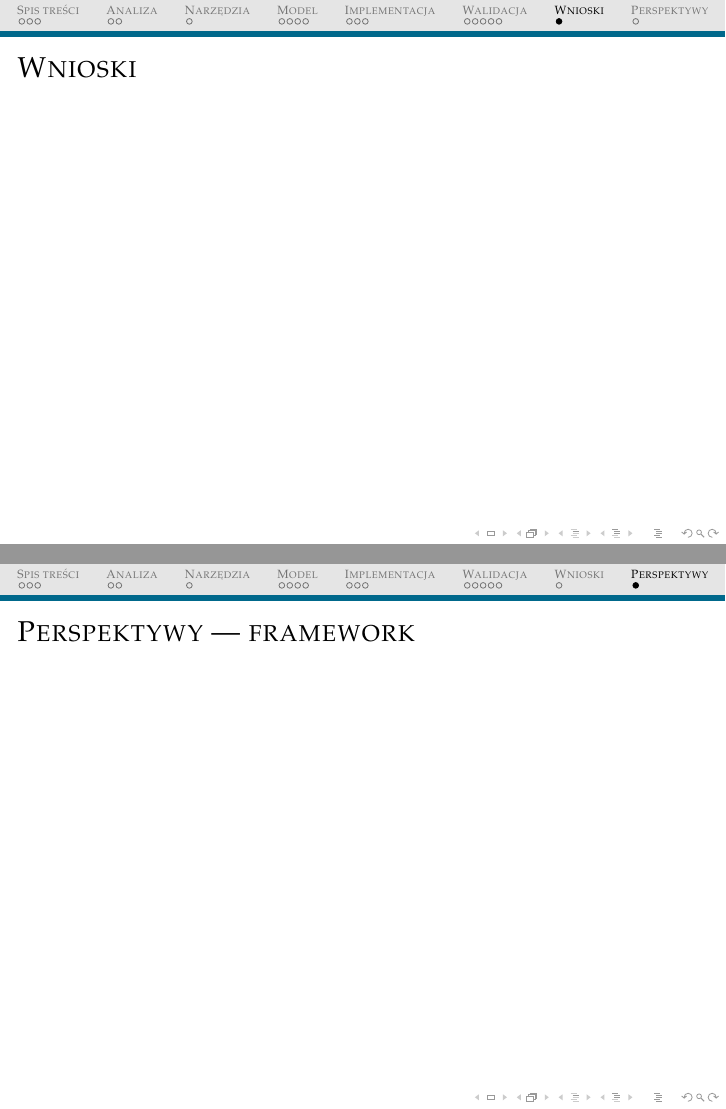
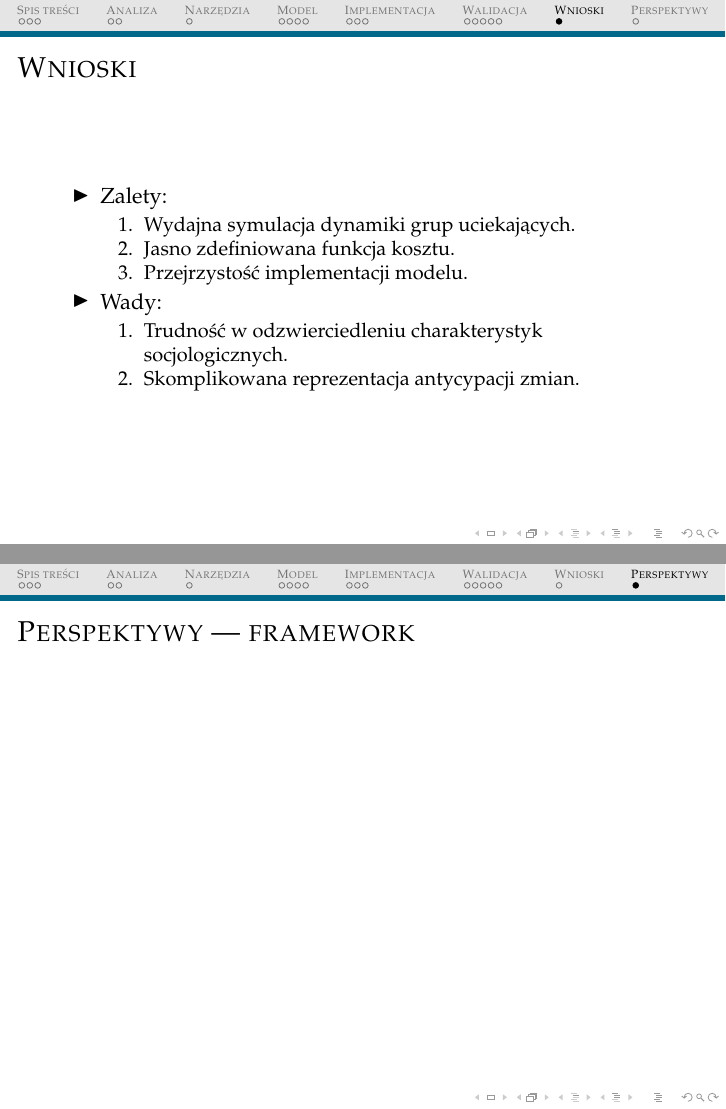
Before and after one commit to michalrus/agh-tunev, LaTeX slides (main.tex, which reads wnioski.tex): pages 19 and 20 of 20, joined at a grey line. Compiled offline with pdfLaTeX.

Commit message:
Add conclusions

```diff
--- a/wnioski.tex
+++ b/wnioski.tex
@@ -2,4 +2,17 @@
 
 \subsection{Wnioski}
 \begin{frame}{Wnioski}
+  \begin{itemize}
+    \item Zalety:
+    \begin{enumerate}
+      \item Wydajna symulacja dynamiki grup uciekających.
+      \item Jasno zdefiniowana funkcja kosztu.
+      \item Przejrzystość implementacji modelu.
+    \end{enumerate}
+    \item Wady:
+    \begin{enumerate}
+      \item Trudność w odzwierciedleniu charakterystyk socjologicznych.
+      \item Skomplikowana reprezentacja antycypacji zmian.
+    \end{enumerate}
+  \end{itemize}
 \end{frame}
```
